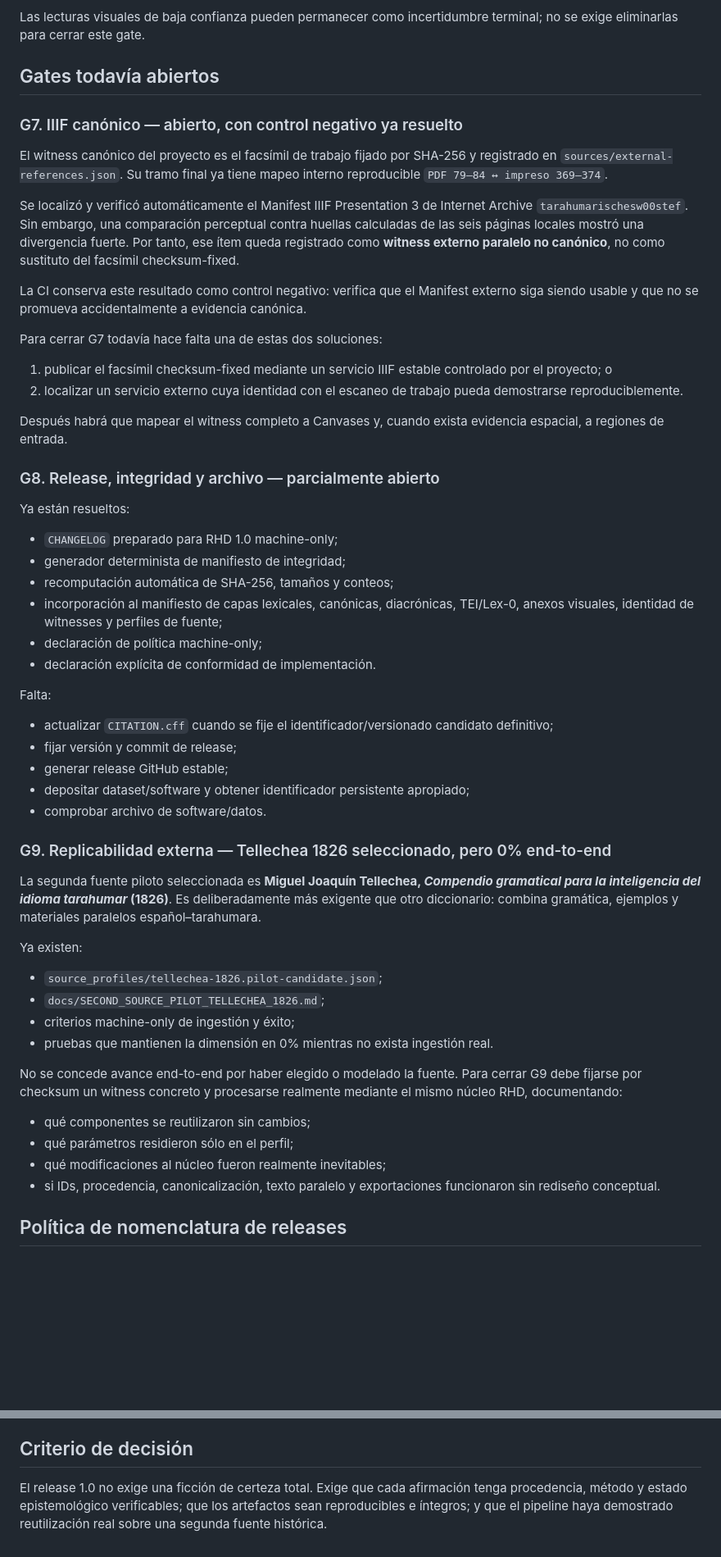
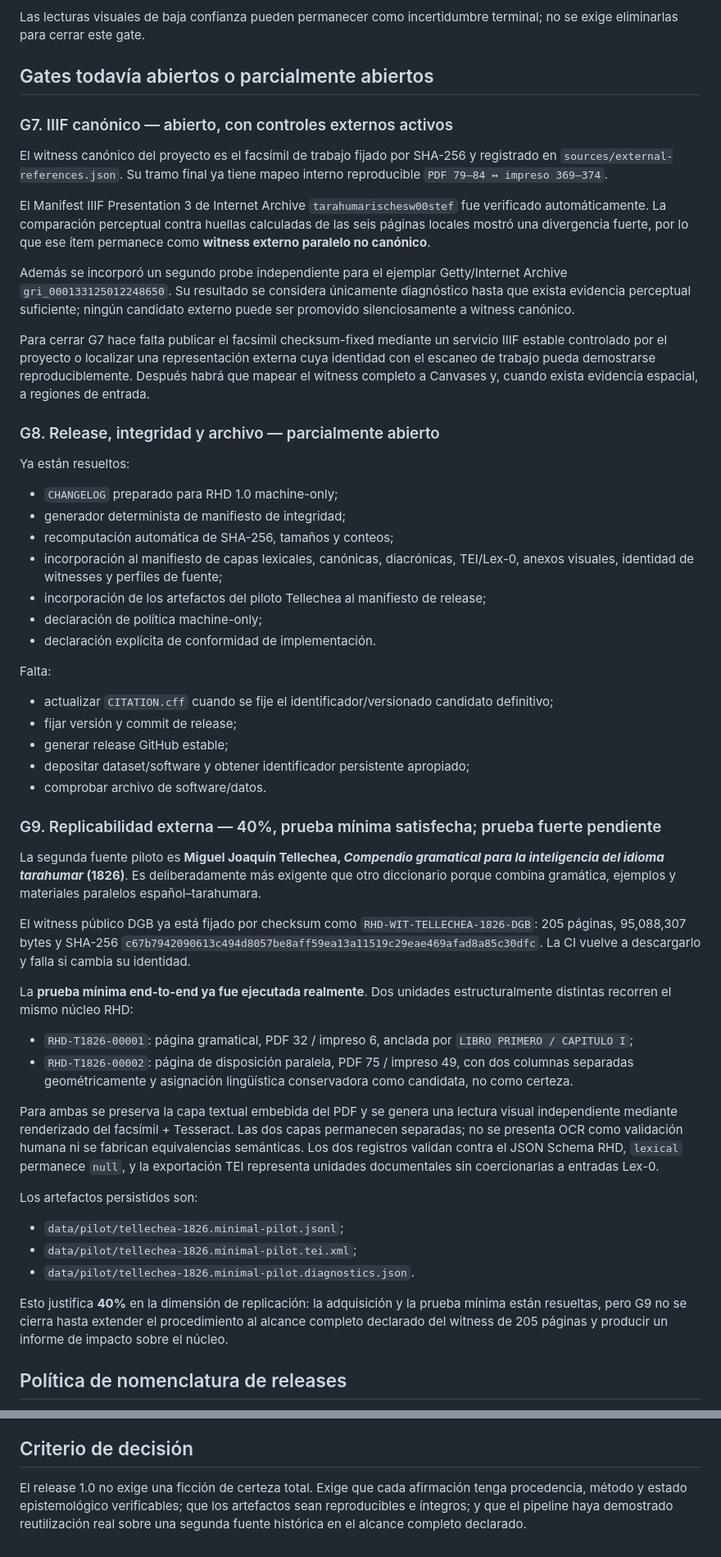
Before and after one commit to fersandovalgtz/raramuri-historico, a Markdown page: docs/RELEASE_READINESS_RHD_1_0.md, 2 parts joined by grey strips. Shown at 82% size. GitHub-like rendering; blank space fills up the shorter version.

Commit message:
docs: record successful Tellechea minimal end-to-end pilot

```diff
--- a/docs/RELEASE_READINESS_RHD_1_0.md
+++ b/docs/RELEASE_READINESS_RHD_1_0.md
@@ -70,22 +71,17 @@ Los paquetes de revisión humana ya creados se conservan únicamente como artefa
 
 Las lecturas visuales de baja confianza pueden permanecer como incertidumbre terminal; no se exige eliminarlas para cerrar este gate.
 
-## Gates todavía abiertos
+## Gates todavía abiertos o parcialmente abiertos
 
-### G7. IIIF canónico — abierto, con control negativo ya resuelto
+### G7. IIIF canónico — abierto, con controles externos activos
 
 El witness canónico del proyecto es el facsímil de trabajo fijado por SHA-256 y registrado en `sources/external-references.json`. Su tramo final ya tiene mapeo interno reproducible `PDF 79–84 ↔ impreso 369–374`.
 
-Se localizó y verificó automáticamente el Manifest IIIF Presentation 3 de Internet Archive `tarahumarischesw00stef`. Sin embargo, una comparación perceptual contra huellas calculadas de las seis páginas locales mostró una divergencia fuerte. Por tanto, ese ítem queda registrado como **witness externo paralelo no canónico**, no como sustituto del facsímil checksum-fixed.
+El Manifest IIIF Presentation 3 de Internet Archive `tarahumarischesw00stef` fue verificado automáticamente. La comparación perceptual contra huellas calculadas de las seis páginas locales mostró una divergencia fuerte, por lo que ese ítem permanece como **witness externo paralelo no canónico**.
 
-La CI conserva este resultado como control negativo: verifica que el Manifest externo siga siendo usable y que no se promueva accidentalmente a evidencia canónica.
+Además se incorporó un segundo probe independiente para el ejemplar Getty/Internet Archive `gri_000133125012248650`. Su resultado se considera únicamente diagnóstico hasta que exista evidencia perceptual suficiente; ningún candidato externo puede ser promovido silenciosamente a witness canónico.
 
-Para cerrar G7 todavía hace falta una de estas dos soluciones:
-
-1. publicar el facsímil checksum-fixed mediante un servicio IIIF estable controlado por el proyecto; o
-2. localizar un servicio externo cuya identidad con el escaneo de trabajo pueda demostrarse reproduciblemente.
-
-Después habrá que mapear el witness completo a Canvases y, cuando exista evidencia espacial, a regiones de entrada.
+Para cerrar G7 hace falta publicar el facsímil checksum-fixed mediante un servicio IIIF estable controlado por el proyecto o localizar una representación externa cuya identidad con el escaneo de trabajo pueda demostrarse reproduciblemente. Después habrá que mapear el witness completo a Canvases y, cuando exista evidencia espacial, a regiones de entrada.
 
 ### G8. Release, integridad y archivo — parcialmente abierto
 
@@ -95,6 +91,7 @@ Ya están resueltos:
 - generador determinista de manifiesto de integridad;
 - recomputación automática de SHA-256, tamaños y conteos;
 - incorporación al manifiesto de capas lexicales, canónicas, diacrónicas, TEI/Lex-0, anexos visuales, identidad de witnesses y perfiles de fuente;
+- incorporación de los artefactos del piloto Tellechea al manifiesto de release;
 - declaración de política machine-only;
 - declaración explícita de conformidad de implementación.
 
@@ -106,23 +103,26 @@ Falta:
 - depositar dataset/software y obtener identificador persistente apropiado;
 - comprobar archivo de software/datos.
 
-### G9. Replicabilidad externa — Tellechea 1826 seleccionado, pero 0% end-to-end
+### G9. Replicabilidad externa — 40%, prueba mínima satisfecha; prueba fuerte pendiente
 
-La segunda fuente piloto seleccionada es **Miguel Joaquín Tellechea, _Compendio gramatical para la inteligencia del idioma tarahumar_ (1826)**. Es deliberadamente más exigente que otro diccionario: combina gramática, ejemplos y materiales paralelos español–tarahumara.
+La segunda fuente piloto es **Miguel Joaquín Tellechea, _Compendio gramatical para la inteligencia del idioma tarahumar_ (1826)**. Es deliberadamente más exigente que otro diccionario porque combina gramática, ejemplos y materiales paralelos español–tarahumara.
 
-Ya existen:
+El witness público DGB ya está fijado por checksum como `RHD-WIT-TELLECHEA-1826-DGB`: 205 páginas, 95,088,307 bytes y SHA-256 `c67b7942090613c494d8057be8aff59ea13a11519c29eae469afad8a85c30dfc`. La CI vuelve a descargarlo y falla si cambia su identidad.
 
-- `source_profiles/tellechea-1826.pilot-candidate.json`;
-- `docs/SECOND_SOURCE_PILOT_TELLECHEA_1826.md`;
-- criterios machine-only de ingestión y éxito;
-- pruebas que mantienen la dimensión en 0% mientras no exista ingestión real.
+La **prueba mínima end-to-end ya fue ejecutada realmente**. Dos unidades estructuralmente distintas recorren el mismo núcleo RHD:
 
-No se concede avance end-to-end por haber elegido o modelado la fuente. Para cerrar G9 debe fijarse por checksum un witness concreto y procesarse realmente mediante el mismo núcleo RHD, documentando:
+- `RHD-T1826-00001`: página gramatical, PDF 32 / impreso 6, anclada por `LIBRO PRIMERO / CAPITULO I`;
+- `RHD-T1826-00002`: página de disposición paralela, PDF 75 / impreso 49, con dos columnas separadas geométricamente y asignación lingüística conservadora como candidata, no como certeza.
 
-- qué componentes se reutilizaron sin cambios;
-- qué parámetros residieron sólo en el perfil;
-- qué modificaciones al núcleo fueron realmente inevitables;
-- si IDs, procedencia, canonicalización, texto paralelo y exportaciones funcionaron sin rediseño conceptual.
+Para ambas se preserva la capa textual embebida del PDF y se genera una lectura visual independiente mediante renderizado del facsímil + Tesseract. Las dos capas permanecen separadas; no se presenta OCR como validación humana ni se fabrican equivalencias semánticas. Los dos registros validan contra el JSON Schema RHD, `lexical` permanece `null`, y la exportación TEI representa unidades documentales sin coercionarlas a entradas Lex-0.
+
+Los artefactos persistidos son:
+
+- `data/pilot/tellechea-1826.minimal-pilot.jsonl`;
+- `data/pilot/tellechea-1826.minimal-pilot.tei.xml`;
+- `data/pilot/tellechea-1826.minimal-pilot.diagnostics.json`.
+
+Esto justifica **40%** en la dimensión de replicación: la adquisición y la prueba mínima están resueltas, pero G9 no se cierra hasta extender el procedimiento al alcance completo declarado del witness de 205 páginas y producir un informe de impacto sobre el núcleo.
 
 ## Política de nomenclatura de releases
 
@@ -132,4 +132,4 @@ El release RHD 1.0 final podrá cerrarse sin revisión humana cuando G7–G9 que
 
 ## Criterio de decisión
 
-El release 1.0 no exige una ficción de certeza total. Exige que cada afirmación tenga procedencia, método y estado epistemológico verificables; que los artefactos sean reproducibles e íntegros; y que el pipeline haya demostrado reutilización real sobre una segunda fuente histórica.
+El release 1.0 no exige una ficción de certeza total. Exige que cada afirmación tenga procedencia, método y estado epistemológico verificables; que los artefactos sean reproducibles e íntegros; y que el pipeline haya demostrado reutilización real sobre una segunda fuente histórica en el alcance completo declarado.
```
Also changed, not shown: other parts of docs/RELEASE_READINESS_RHD_1_0.md (+1 -0 lines).
